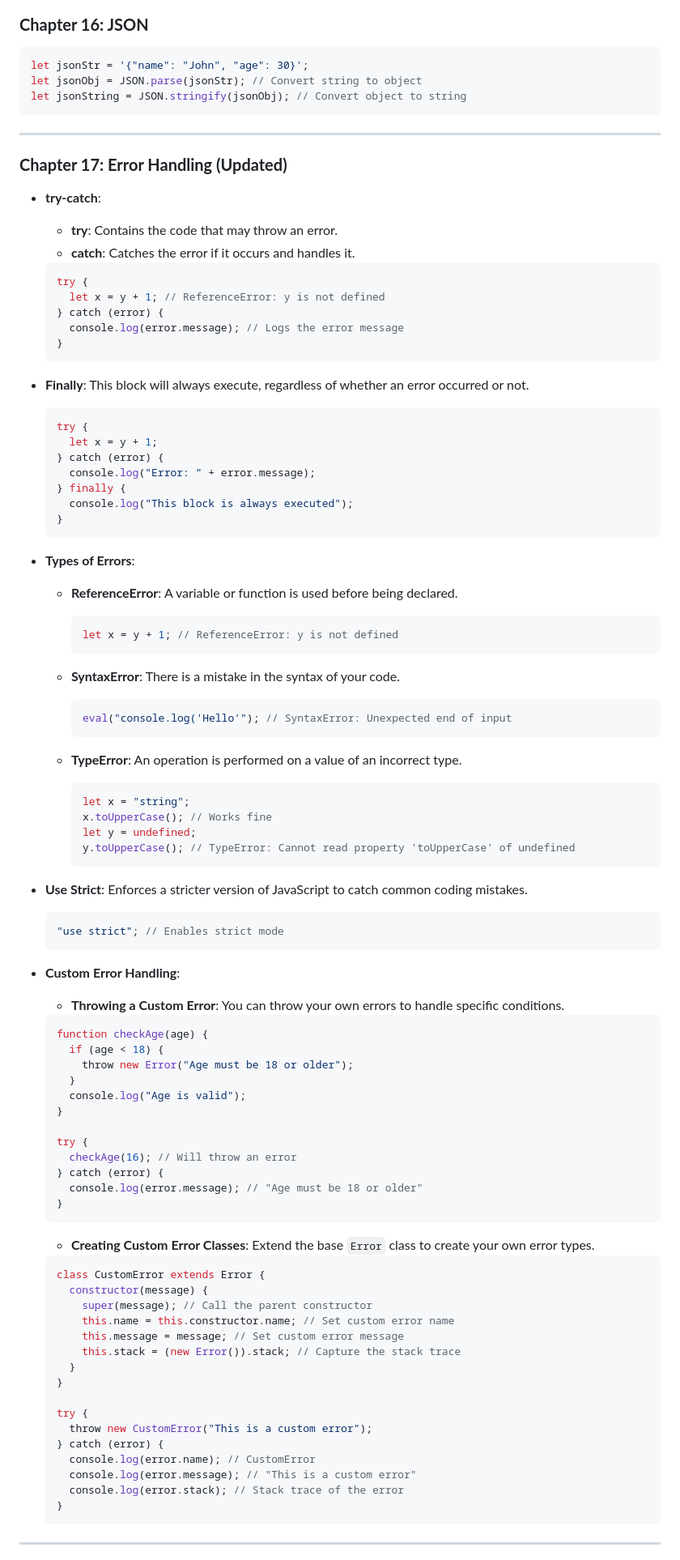
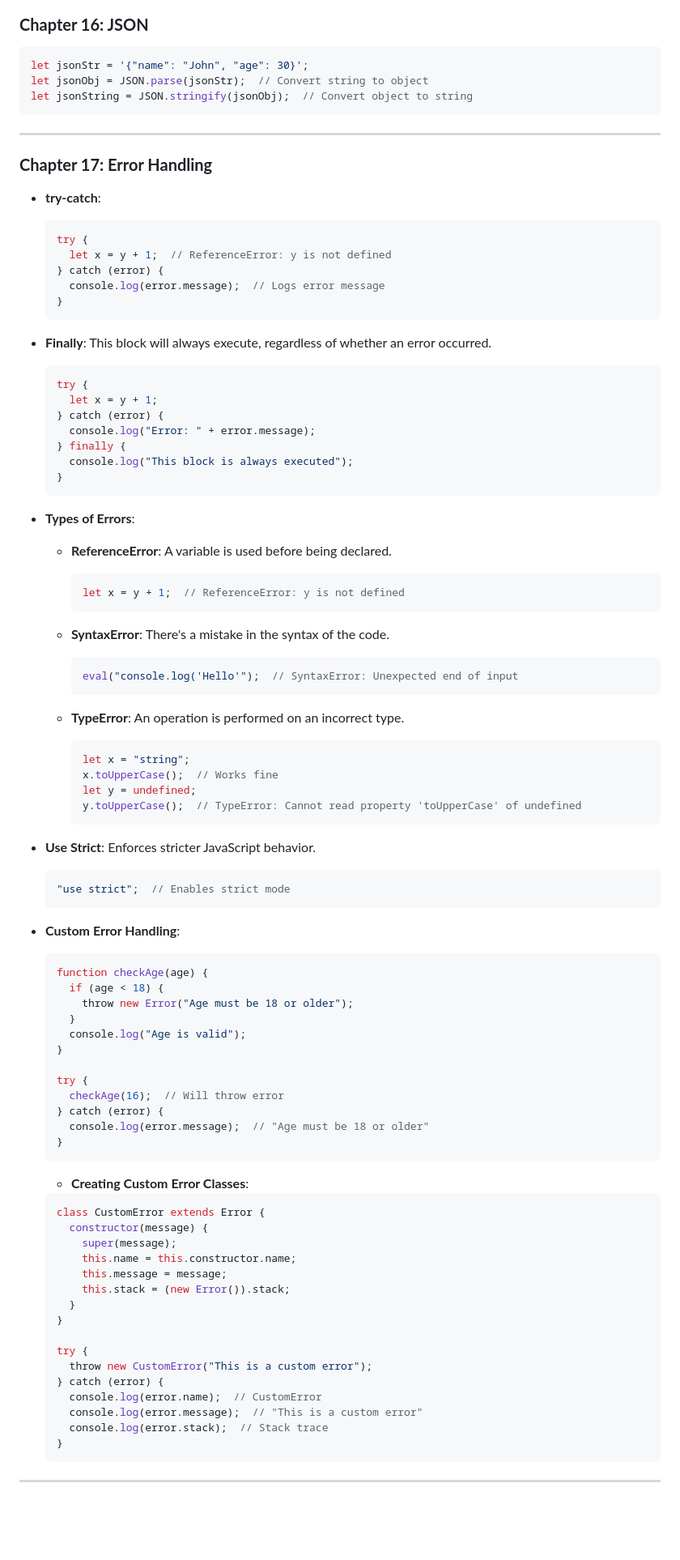
Before and after one commit to bhadrinath95/TaskManager, a Markdown page: Task Manager/javascript.md, the part around one of its changes. Shown at 81% size. Rendered like a GitHub page; blank space fills up the shorter version.

````diff
--- a/Task Manager/javascript.md
+++ b/Task Manager/javascript.md
@@ -216,26 +224,24 @@ myCar.drive();
 ### **Chapter 16: JSON**
 ```js
 let jsonStr = '{"name": "John", "age": 30}';
-let jsonObj = JSON.parse(jsonStr); // Convert string to object
-let jsonString = JSON.stringify(jsonObj); // Convert object to string
+let jsonObj = JSON.parse(jsonStr);  // Convert string to object
+let jsonString = JSON.stringify(jsonObj);  // Convert object to string
 ```
 
 ---
 
-### **Chapter 17: Error Handling (Updated)**
+### **Chapter 17: Error Handling**
 
 - **try-catch**:
-  - **try**: Contains the code that may throw an error.
-  - **catch**: Catches the error if it occurs and handles it.
   ```js
   try {
-    let x = y + 1; // ReferenceError: y is not defined
+    let x = y + 1;  // ReferenceError: y is not defined
   } catch (error) {
-    console.log(error.message); // Logs the error message
+    console.log(error.message);  // Logs error message
   }
   ```
 
-- **Finally**: This block will always execute, regardless of whether an error occurred or not.
+- **Finally**: This block will always execute, regardless of whether an error occurred.
   ```js
   try {
     let x = y + 1;
@@ -247,31 +253,30 @@ let jsonString = JSON.stringify(jsonObj); // Convert object to string
   ```
 
 - **Types of Errors**:
-  - **ReferenceError**: A variable or function is used before being declared.
+  - **ReferenceError**: A variable is used before being declared.
     ```js
-    let x = y + 1; // ReferenceError: y is not defined
+    let x = y + 1;  // ReferenceError: y is not defined
     ```
 
-  - **SyntaxError**: There is a mistake in the syntax of your code.
+  - **SyntaxError**: There's a mistake in the syntax of the code.
     ```js
-    eval("console.log('Hello'"); // SyntaxError: Unexpected end of input
+    eval("console.log('Hello'");  // SyntaxError: Unexpected end of input
     ```
 
-  - **TypeError**: An operation is performed on a value of an incorrect type.
+  - **TypeError**: An operation is performed on an incorrect type.
     ```js
     let x = "string";
-    x.toUpperCase(); // Works fine
+    x.toUpperCase();  // Works fine
     let y = undefined;
-    y.toUpperCase(); // TypeError: Cannot read property 'toUpperCase' of undefined
+    y.toUpperCase();  // TypeError: Cannot read property 'toUpperCase' of undefined
     ```
 
-- **Use Strict**: Enforces a stricter version of JavaScript to catch common coding mistakes.
+- **Use Strict**: Enforces stricter JavaScript behavior.
   ```js
-  "use strict"; // Enables strict mode
+  "use strict";  // Enables strict mode
   ```
 
 - **Custom Error Handling**:
-  - **Throwing a Custom Error**: You can throw your own errors to handle specific conditions.
   ```js
   function checkAge(age) {
     if (age < 18) {
@@ -281,29 +286,29 @@ let jsonString = JSON.stringify(jsonObj); // Convert object to string
   }
 
   try {
-    checkAge(16); // Will throw an error
+    checkAge(16);  // Will throw error
   } catch (error) {
-    console.log(error.message); // "Age must be 18 or older"
+    console.log(error.message);  // "Age must be 18 or older"
   }
   ```
 
-  - **Creating Custom Error Classes**: Extend the base `Error` class to create your own error types.
+  - **Creating Custom Error Classes**:
   ```js
   class CustomError extends Error {
     constructor(message) {
-      super(message); // Call the parent constructor
-      this.name = this.constructor.name; // Set custom error name
-      this.message = message; // Set custom error message
-      this.stack = (new Error()).stack; // Capture the stack trace
+      super(message);
+      this.name = this.constructor.name;
+      this.message = message;
+      this.stack = (new Error()).stack;
     }
   }
 
   try {
     throw new CustomError("This is a custom error");
   } catch (error) {
-    console.log(error.name); // CustomError
-    console.log(error.message); // "This is a custom error"
-    console.log(error.stack); // Stack trace of the error
+    console.log(error.name);  // CustomError
+    console.log(error.message);  // "This is a custom error"
+    console.log(error.stack);  // Stack trace
   }
   ```
 
````
Also changed, not shown: other parts of Task Manager/javascript.md (+51 -43 lines).
